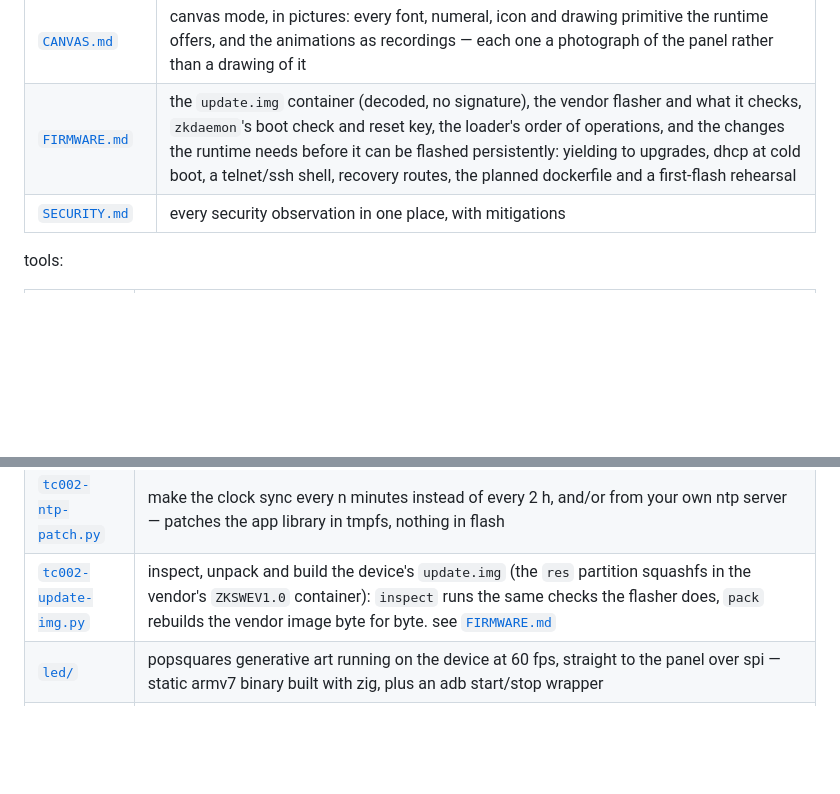
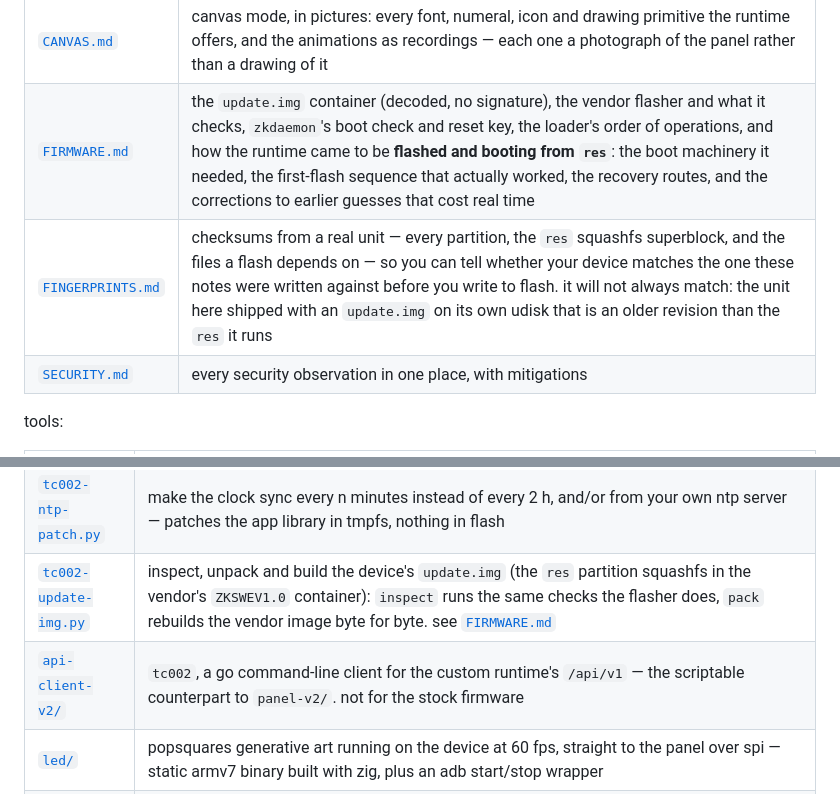
Before and after one commit to atomicstack/tc002-customisation, a Markdown page: README.md, 2 parts joined by grey strips. Rendered like a GitHub page; blank space fills up the shorter version.

Commit message:
link the two docs nothing pointed at
FINGERPRINTS.md was added yesterday and referenced from exactly one line deep
inside FIRMWARE.md, which is no use to anyone arriving at the repository. it is
a pre-flash safety check -- does your device match the one these notes describe
-- so it is worth nothing unless it is found before the flash, not after.

api-client-v2/ was worse: a go command-line client for the runtime's /api/v1,
sitting in the repo, mentioned in no markdown file anywhere. it has been
invisible for its whole life.

both are in the README tables now, and a walk of every markdown link from
README.md reaches all 20 tracked .md files. the three nested READMEs that looked
orphaned on a first pass (the berry script library, the vendored berry, the
mi_ao abi notes) are reachable at depth two through SCRIPTING.md and RUNTIME.md,
which is fine.

the FIRMWARE.md row was also still describing the flash as something the runtime
needed before it could happen. it has happened.

Co-Authored-By: Claude Opus 5 (1M context) <noreply@anthropic.com>
Claude-Session: https://claude.ai/code/session_01KvRUQm56ML1he9i6cK424W

```diff
--- a/README.md
+++ b/README.md
@@ -28,7 +28,8 @@ docs, one topic each:
 | [`RUNTIME.md`](RUNTIME.md) | the custom runtime in `runtime/` that replaces the stock app while it runs: how it hooks the boot chain, the supervisor / renderer / network daemon split, scenes and controls, its own authenticated http and mqtt api, what has been measured and what is still missing |
 | [`SCRIPTING.md`](SCRIPTING.md) | running berry scripts on the device: the `tc002` and `panel` api, events from the buttons, mqtt and ntfy, drawing and the sixty-frame-a-second stream, the script store, and what a script is not allowed to do |
 | [`CANVAS.md`](CANVAS.md) | canvas mode, in pictures: every font, numeral, icon and drawing primitive the runtime offers, and the animations as recordings — each one a photograph of the panel rather than a drawing of it |
-| [`FIRMWARE.md`](FIRMWARE.md) | the `update.img` container (decoded, no signature), the vendor flasher and what it checks, `zkdaemon`'s boot check and reset key, the loader's order of operations, and the changes the runtime needs before it can be flashed persistently: yielding to upgrades, dhcp at cold boot, a telnet/ssh shell, recovery routes, the planned dockerfile and a first-flash rehearsal |
+| [`FIRMWARE.md`](FIRMWARE.md) | the `update.img` container (decoded, no signature), the vendor flasher and what it checks, `zkdaemon`'s boot check and reset key, the loader's order of operations, and how the runtime came to be **flashed and booting from `res`**: the boot machinery it needed, the first-flash sequence that actually worked, the recovery routes, and the corrections to earlier guesses that cost real time |
+| [`FINGERPRINTS.md`](FINGERPRINTS.md) | checksums from a real unit — every partition, the `res` squashfs superblock, and the files a flash depends on — so you can tell whether your device matches the one these notes were written against before you write to flash. it will not always match: the unit here shipped with an `update.img` on its own udisk that is an older revision than the `res` it runs |
 | [`SECURITY.md`](SECURITY.md) | every security observation in one place, with mitigations |
 
 tools:
@@ -40,6 +41,7 @@ tools:
 | [`mqtt-check.py`](mqtt-check.py) | verify mosquitto broker credentials from the raw mqtt connack code |
 | [`tc002-ntp-patch.py`](tc002-ntp-patch.py) | make the clock sync every n minutes instead of every 2 h, and/or from your own ntp server — patches the app library in tmpfs, nothing in flash |
 | [`tc002-update-img.py`](tc002-update-img.py) | inspect, unpack and build the device's `update.img` (the `res` partition squashfs in the vendor's `ZKSWEV1.0` container): `inspect` runs the same checks the flasher does, `pack` rebuilds the vendor image byte for byte. see [`FIRMWARE.md`](FIRMWARE.md) |
+| [`api-client-v2/`](api-client-v2/README.md) | `tc002`, a go command-line client for the custom runtime's `/api/v1` — the scriptable counterpart to `panel-v2/`. not for the stock firmware |
 | [`led/`](led/) | popsquares generative art running on the device at 60 fps, straight to the panel over spi — static armv7 binary built with zig, plus an adb start/stop wrapper |
 | [`led-zig/`](led-zig/) | full-parity idiomatic zig renderer with typed modules, colocated tests, native dry-run, static armv7 build, and adb wrapper |
 | [`runtime/`](runtime/) | the custom runtime: a supervisor, a renderer (three bases — clock, art and canvas — with popsquares, plasma and cube as the art generators, plus notifications, raw frames, transitions, the on-panel menu, the buttons and the knob), an unprivileged network daemon with a bearer-authenticated `/api/v1` and an mqtt client with home-assistant discovery, a sandboxed berry script interpreter ([`SCRIPTING.md`](SCRIPTING.md)), and a speaker daemon, plus the bootstrap the vendor loader runs and a memory-audit tool. zig 0.16, static armv7, volatile under `/tmp`, and no libc in anything but the script interpreter. reference in [`RUNTIME.md`](RUNTIME.md) |
```
